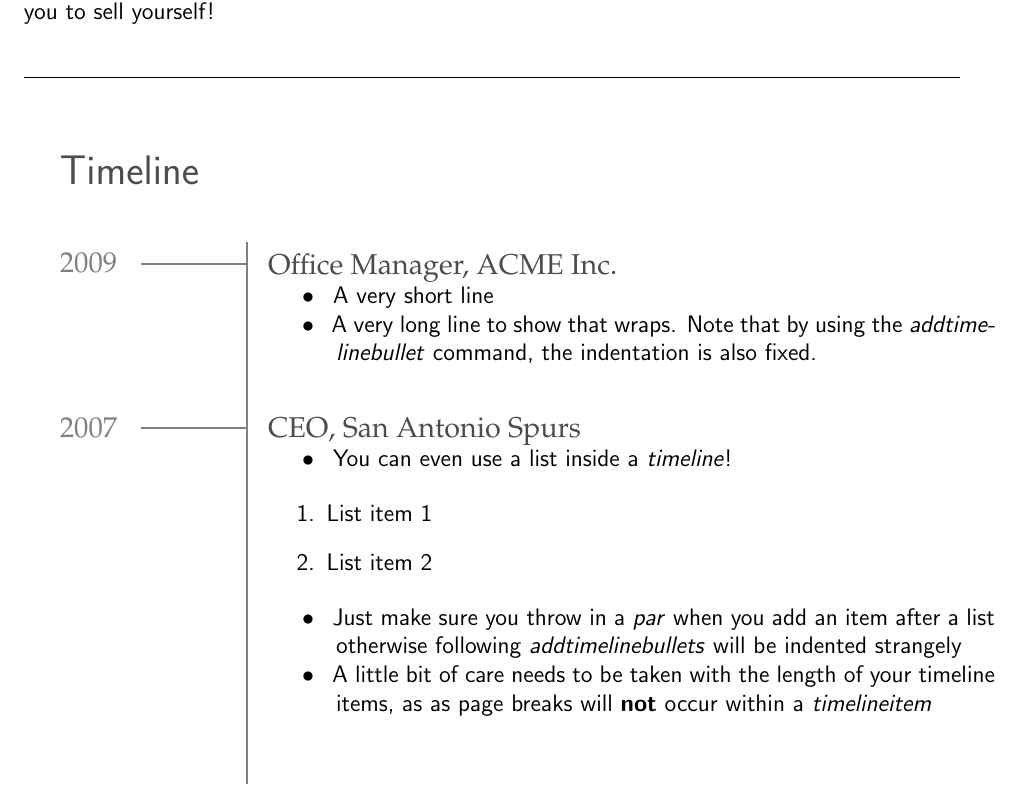
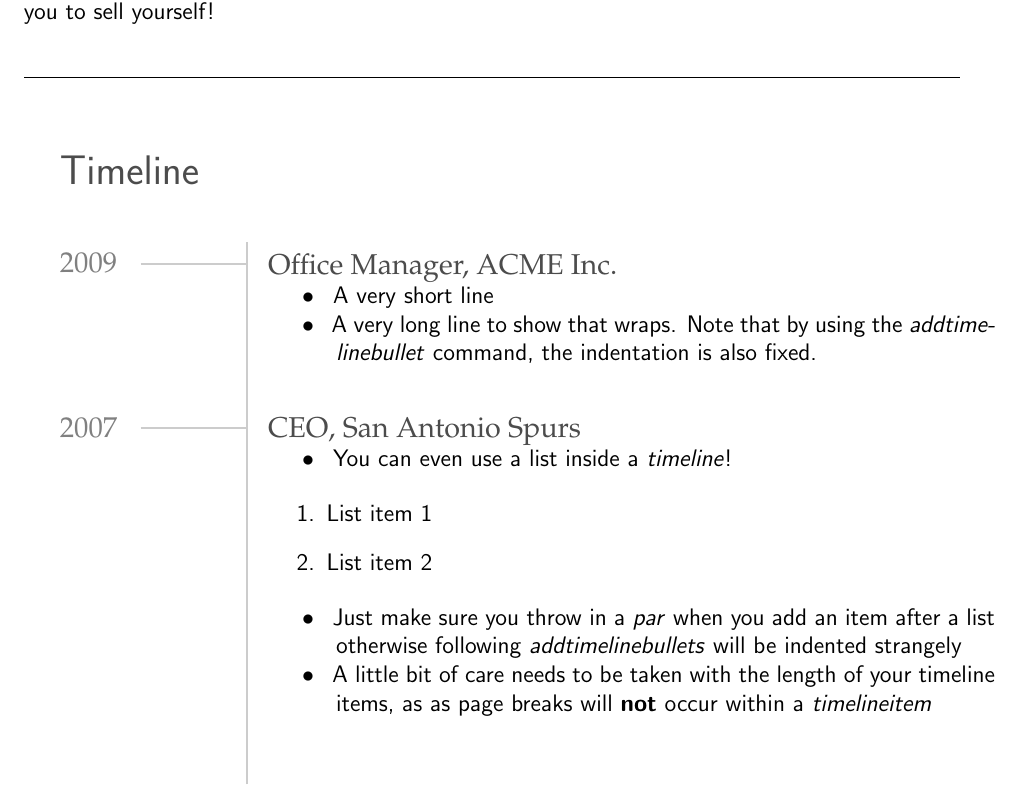
Before and after one commit to will-hart/latex-timelineCV, a LaTeX CV (sample.tex, which reads harnon-cv.cls): part of the page, cut so that both start at the same text. Compiled offline with pdfLaTeX.

Commit message:
Update colours

```diff
--- a/harnon-cv.cls
+++ b/harnon-cv.cls
@@ -23,7 +23,7 @@
 
 % define a custom timeline framed section based on leftbar
 \newenvironment{timelinebar}{%
-	\def\FrameCommand{\color{lightgrey}\vrule width 1pt \hspace{10pt}\color{black}}%
+	\def\FrameCommand{\color{verylightgrey}\vrule width 1pt \hspace{10pt}\color{black}}%
 	\MakeFramed {\advance\hsize-\width \FrameRestore}}%
 {\endMakeFramed}
 
@@ -57,6 +57,7 @@
 
 % colours
 \usepackage{xcolor}
+\definecolor{verylightgrey}{rgb}{0.8,0.8,0.8}
 \definecolor{lightgrey}{rgb}{0.5,0.5,0.5}
 \definecolor{darkgrey}{rgb}{0.3,0.3,0.3}
 
@@ -135,7 +136,7 @@
 		\begin{minipage}[t]{0.2\textwidth}
 			\vspace{0.2cm}
 			\begin{center}
-				\addtimelineheader{#1}\quad\color{lightgrey}\leaders\vrule height 5pt depth -4pt \hfill\color{black} \null
+				\addtimelineheader{#1}\quad\color{verylightgrey}\leaders\vrule height 5pt depth -4pt \hfill\color{black} \null
 			\end{center}
 		\end{minipage}
 		\hspace{-2mm}
```
Also changed, not shown: sample.tex (+0 -1 lines), sample.pdf.
